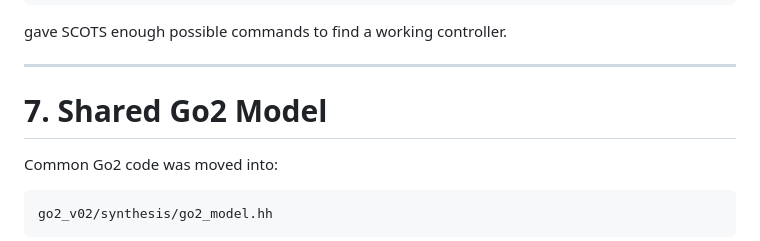
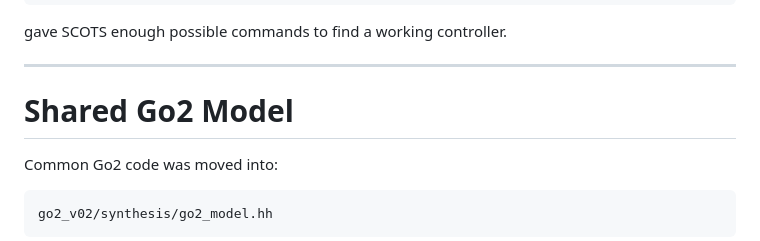
Before and after one commit to helodincao/SCOTSV0.2_control_implementation, a Markdown page: README.md, the part around the change. Rendered like a GitHub page.

Commit message:
Fix heading formatting for Shared Go2 Model section

```diff
--- a/README.md
+++ b/README.md
@@ -263,7 +263,7 @@ gave SCOTS enough possible commands to find a working controller.
 
 ---
 
-# 7. Shared Go2 Model
+# Shared Go2 Model
 
 Common Go2 code was moved into:
 
```
